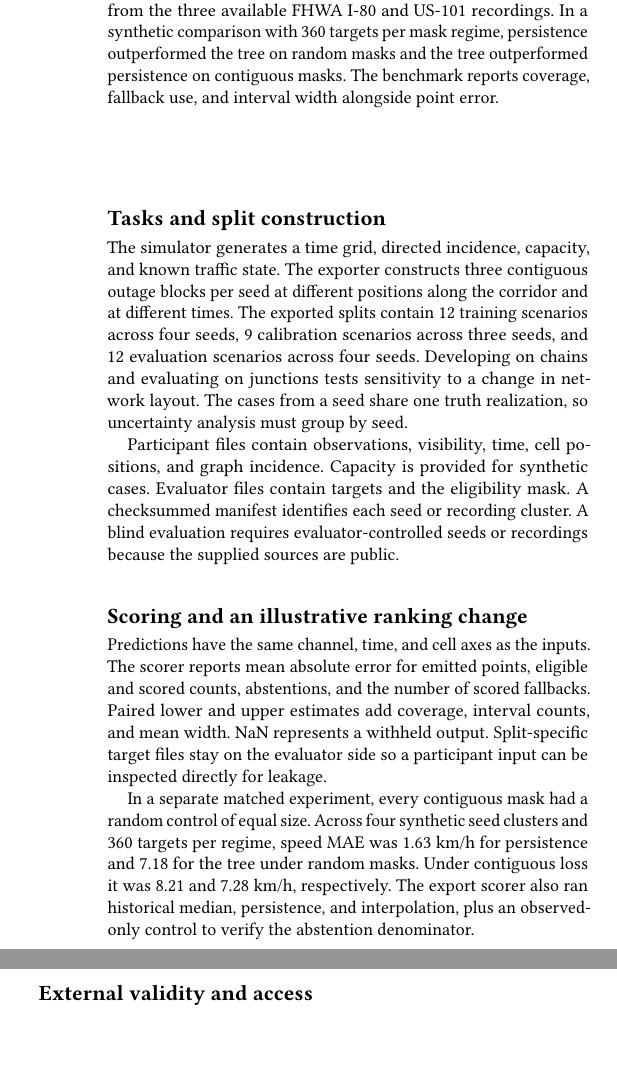
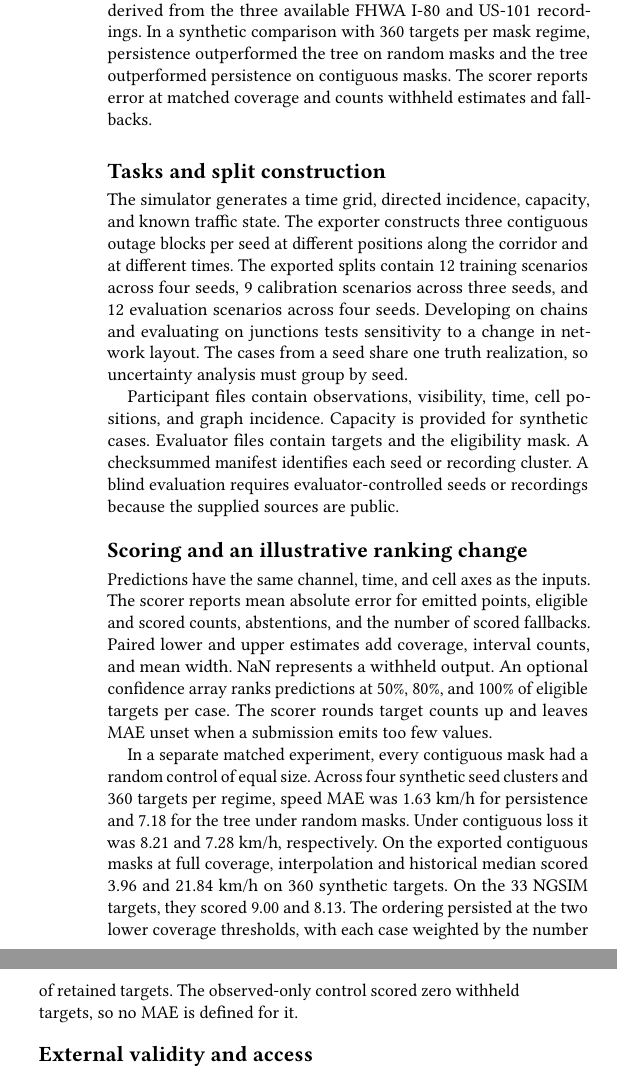
Before and after one commit to ArjunCodess/CREST, a LaTeX paper (paper/kdd.tex): two parts of the columns of the page, joined at a grey line, cut so that both start at the same text, the shorter picture padded with empty space. Compiled offline with pdfLaTeX.

Commit message:
update replay and benchmark drafts

```diff
--- a/paper/kdd.tex
+++ b/paper/kdd.tex
@@ -14,8 +14,8 @@ detector outage. CREST exports masked speed, flow, and storage and an evaluator-
 The benchmark has 33 synthetic scenarios split by seed and nine measured cases derived from
 the three available FHWA I-80 and US-101 recordings. In a synthetic comparison with 360 targets
 per mask regime, persistence outperformed the tree on random masks and the tree outperformed
-persistence on contiguous masks. The benchmark reports coverage, fallback use, and interval
-width alongside point error.
+persistence on contiguous masks. The scorer reports error at matched coverage and counts
+withheld estimates and fallbacks.
 \end{abstract}
 
 \maketitle
@@ -38,14 +38,18 @@ requires evaluator-controlled seeds or recordings because the supplied sources a
 Predictions have the same channel, time, and cell axes as the inputs. The scorer reports mean
 absolute error for emitted points, eligible and scored counts, abstentions, and the number of
 scored fallbacks. Paired lower and upper estimates add coverage, interval counts, and mean
-width. NaN represents a withheld output. Split-specific target files stay on the evaluator side
-so a participant input can be inspected directly for leakage.
+width. NaN represents a withheld output. An optional confidence array ranks predictions at
+50\%, 80\%, and 100\% of eligible targets per case. The scorer rounds target counts up and
+leaves MAE unset when a submission emits too few values.
 
 In a separate matched experiment, every contiguous mask had a random control of equal size.
 Across four synthetic seed clusters and 360 targets per regime, speed MAE was 1.63 km/h for
 persistence and 7.18 for the tree under random masks. Under contiguous loss it was 8.21 and
-7.28 km/h, respectively. The export scorer also ran historical median, persistence, and
-interpolation, plus an observed-only control to verify the abstention denominator.
+7.28 km/h, respectively. On the exported contiguous masks at full coverage, interpolation
+and historical median scored 3.96 and 21.84 km/h on 360 synthetic targets. On the 33 NGSIM
+targets, they scored 9.00 and 8.13. The ordering persisted at the two lower coverage
+thresholds, with each case weighted by the number of retained targets. The observed-only
+control scored zero withheld targets, so no MAE is defined for it.
 
 \section*{External validity and access}
 The synthetic fixture samples every 30 seconds. The measured export uses one-minute aggregates
```
Also changed, not shown: paper/sigmod.tex (+10 -9 lines), paper/kdd.pdf, paper/sigmod.pdf, paper/kdd.tex (4 more changed lines).
